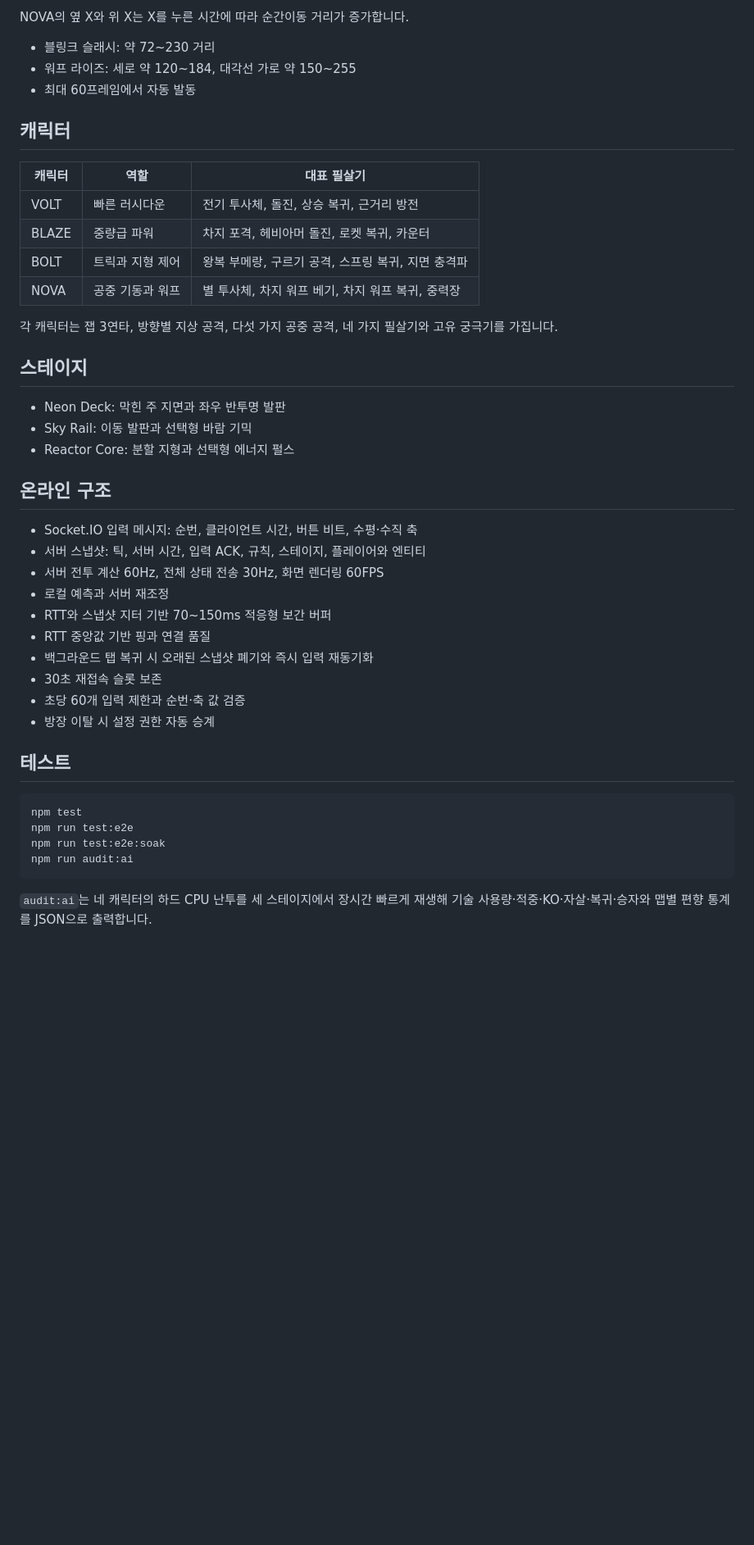
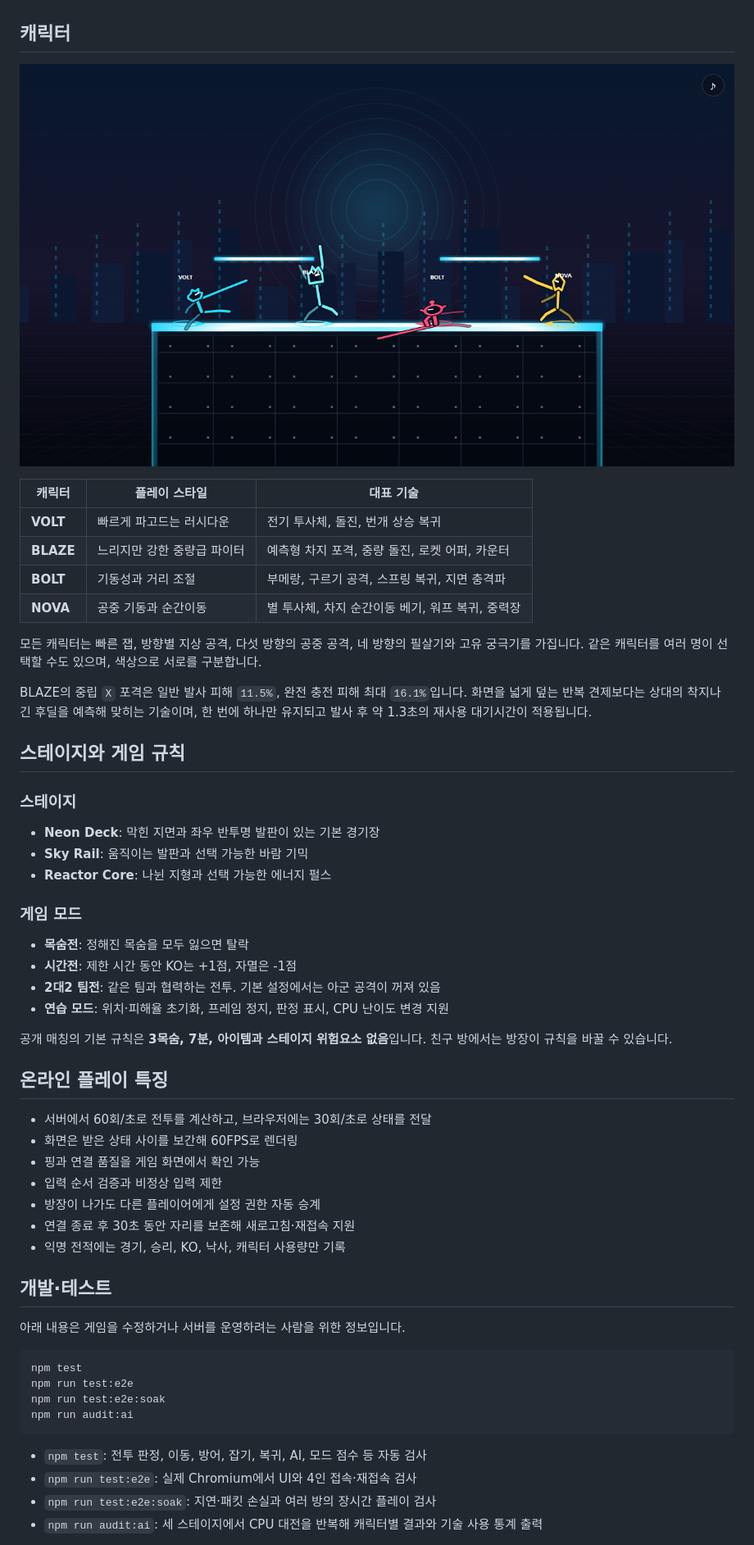
Before and after one commit to suhwna/neon_rumble, a Markdown page: README.md, the part around the change printed below. Shown: that part at 82% size. Drawn GitHub-style; pictures changed too: docs/readme/fighter-motions.png (added); folded sections open; blank space fills up the shorter version.

````diff
--- a/README.md
+++ b/README.md
@@ -111,41 +144,51 @@ docker compose down
 
-NOVA의 옆 X와 위 X는 X를 누른 시간에 따라 순간이동 거리가 증가합니다.
-
-- 블링크 슬래시: 약 72~230 거리
-- 워프 라이즈: 세로 약 120~184, 대각선 가로 약 150~255
-- 최대 60프레임에서 자동 발동
+</details>
 
 ## 캐릭터
 
-| 캐릭터 | 역할 | 대표 필살기 |
+![VOLT, BLAZE, BOLT, NOVA의 서로 다른 공격 자세](docs/readme/fighter-motions.png)
+
+| 캐릭터 | 플레이 스타일 | 대표 기술 |
 | --- | --- | --- |
-| VOLT | 빠른 러시다운 | 전기 투사체, 돌진, 상승 복귀, 근거리 방전 |
-| BLAZE | 중량급 파워 | 차지 포격, 헤비아머 돌진, 로켓 복귀, 카운터 |
-| BOLT | 트릭과 지형 제어 | 왕복 부메랑, 구르기 공격, 스프링 복귀, 지면 충격파 |
-| NOVA | 공중 기동과 워프 | 별 투사체, 차지 워프 베기, 차지 워프 복귀, 중력장 |
+| **VOLT** | 빠르게 파고드는 러시다운 | 전기 투사체, 돌진, 번개 상승 복귀 |
+| **BLAZE** | 느리지만 강한 중량급 파이터 | 예측형 차지 포격, 중량 돌진, 로켓 어퍼, 카운터 |
+| **BOLT** | 기동성과 거리 조절 | 부메랑, 구르기 공격, 스프링 복귀, 지면 충격파 |
+| **NOVA** | 공중 기동과 순간이동 | 별 투사체, 차지 순간이동 베기, 워프 복귀, 중력장 |
 
-각 캐릭터는 잽 3연타, 방향별 지상 공격, 다섯 가지 공중 공격, 네 가지 필살기와 고유 궁극기를 가집니다.
+모든 캐릭터는 빠른 잽, 방향별 지상 공격, 다섯 방향의 공중 공격, 네 방향의 필살기와 고유 궁극기를 가집니다. 같은 캐릭터를 여러 명이 선택할 수도 있으며, 색상으로 서로를 구분합니다.
 
-## 스테이지
+BLAZE의 중립 `X` 포격은 일반 발사 피해 `11.5%`, 완전 충전 피해 최대 `16.1%`입니다. 화면을 넓게 덮는 반복 견제보다는 상대의 착지나 긴 후딜을 예측해 맞히는 기술이며, 한 번에 하나만 유지되고 발사 후 약 1.3초의 재사용 대기시간이 적용됩니다.
 
-- Neon Deck: 막힌 주 지면과 좌우 반투명 발판
-- Sky Rail: 이동 발판과 선택형 바람 기믹
-- Reactor Core: 분할 지형과 선택형 에너지 펄스
+## 스테이지와 게임 규칙
 
-## 온라인 구조
+### 스테이지
 
-- Socket.IO 입력 메시지: 순번, 클라이언트 시간, 버튼 비트, 수평·수직 축
-- 서버 스냅샷: 틱, 서버 시간, 입력 ACK, 규칙, 스테이지, 플레이어와 엔티티
-- 서버 전투 계산 60Hz, 전체 상태 전송 30Hz, 화면 렌더링 60FPS
-- 로컬 예측과 서버 재조정
-- RTT와 스냅샷 지터 기반 70~150ms 적응형 보간 버퍼
-- RTT 중앙값 기반 핑과 연결 품질
-- 백그라운드 탭 복귀 시 오래된 스냅샷 폐기와 즉시 입력 재동기화
-- 30초 재접속 슬롯 보존
-- 초당 60개 입력 제한과 순번·축 값 검증
-- 방장 이탈 시 설정 권한 자동 승계
+- **Neon Deck**: 막힌 지면과 좌우 반투명 발판이 있는 기본 경기장
+- **Sky Rail**: 움직이는 발판과 선택 가능한 바람 기믹
+- **Reactor Core**: 나뉜 지형과 선택 가능한 에너지 펄스
 
-## 테스트
+### 게임 모드
+
+- **목숨전**: 정해진 목숨을 모두 잃으면 탈락
+- **시간전**: 제한 시간 동안 KO는 +1점, 자멸은 -1점
+- **2대2 팀전**: 같은 팀과 협력하는 전투. 기본 설정에서는 아군 공격이 꺼져 있음
+- **연습 모드**: 위치·피해율 초기화, 프레임 정지, 판정 표시, CPU 난이도 변경 지원
+
+공개 매칭의 기본 규칙은 **3목숨, 7분, 아이템과 스테이지 위험요소 없음**입니다. 친구 방에서는 방장이 규칙을 바꿀 수 있습니다.
+
+## 온라인 플레이 특징
+
+- 서버에서 60회/초로 전투를 계산하고, 브라우저에는 30회/초로 상태를 전달
+- 화면은 받은 상태 사이를 보간해 60FPS로 렌더링
+- 핑과 연결 품질을 게임 화면에서 확인 가능
+- 입력 순서 검증과 비정상 입력 제한
+- 방장이 나가도 다른 플레이어에게 설정 권한 자동 승계
+- 연결 종료 후 30초 동안 자리를 보존해 새로고침·재접속 지원
+- 익명 전적에는 경기, 승리, KO, 낙사, 캐릭터 사용량만 기록
+
+## 개발·테스트
+
+아래 내용은 게임을 수정하거나 서버를 운영하려는 사람을 위한 정보입니다.
 
 ```bash
 npm test
@@ -154,5 +197,8 @@ npm run test:e2e:soak
 npm run audit:ai
 ```
 
-`audit:ai`는 네 캐릭터의 하드 CPU 난투를 세 스테이지에서 장시간 빠르게 재생해 기술 사용량·적중·KO·자살·복귀·승자와 맵별 편향 통계를 JSON으로 출력합니다.
+- `npm test`: 전투 판정, 이동, 방어, 잡기, 복귀, AI, 모드 점수 등 자동 검사
+- `npm run test:e2e`: 실제 Chromium에서 UI와 4인 접속·재접속 검사
+- `npm run test:e2e:soak`: 지연·패킷 손실과 여러 방의 장시간 플레이 검사
+- `npm run audit:ai`: 세 스테이지에서 CPU 대전을 반복해 캐릭터별 결과와 기술 사용 통계 출력
 
````
Also changed, not shown: other parts of README.md (+107 -94 lines), docs/readme/combat-four-player.png (added), 13 other files.
